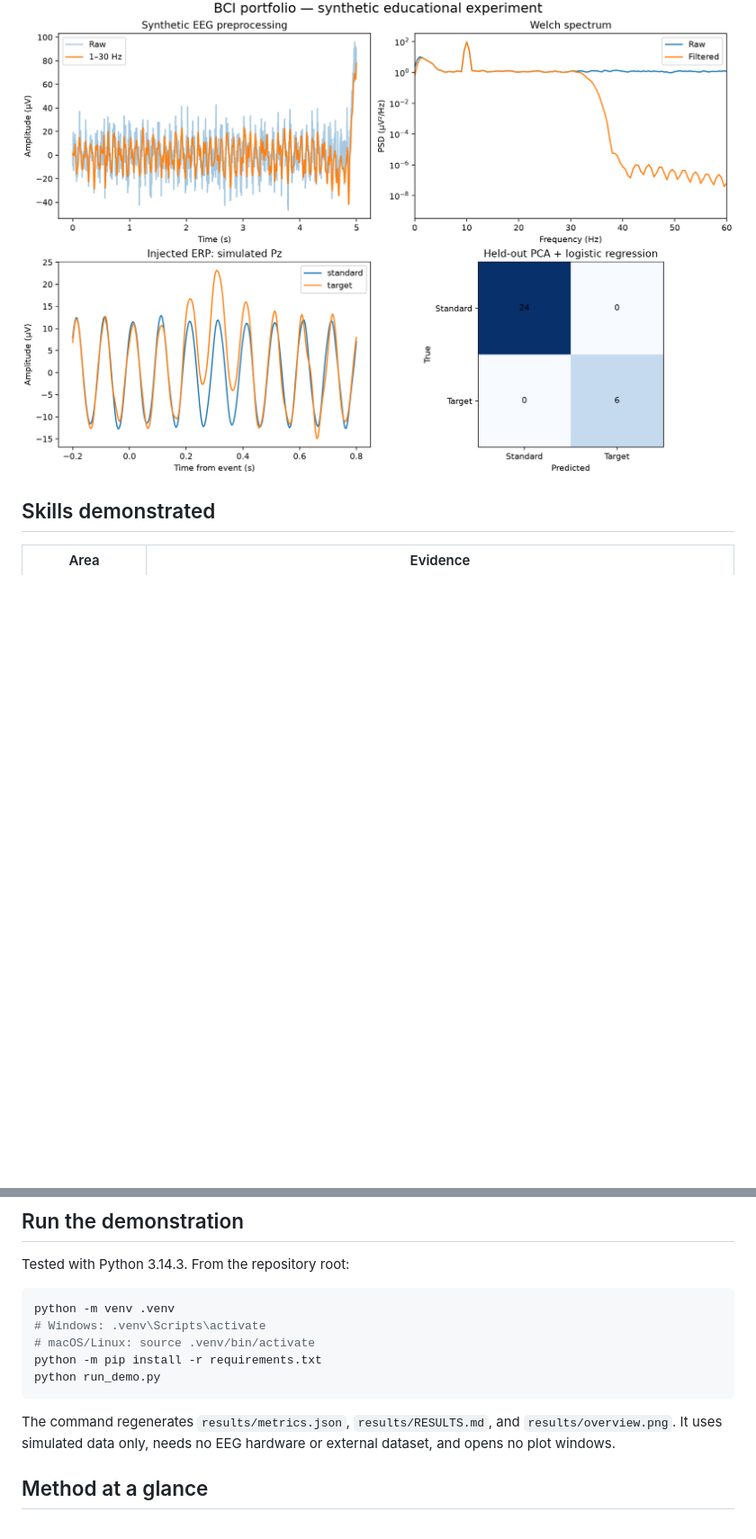
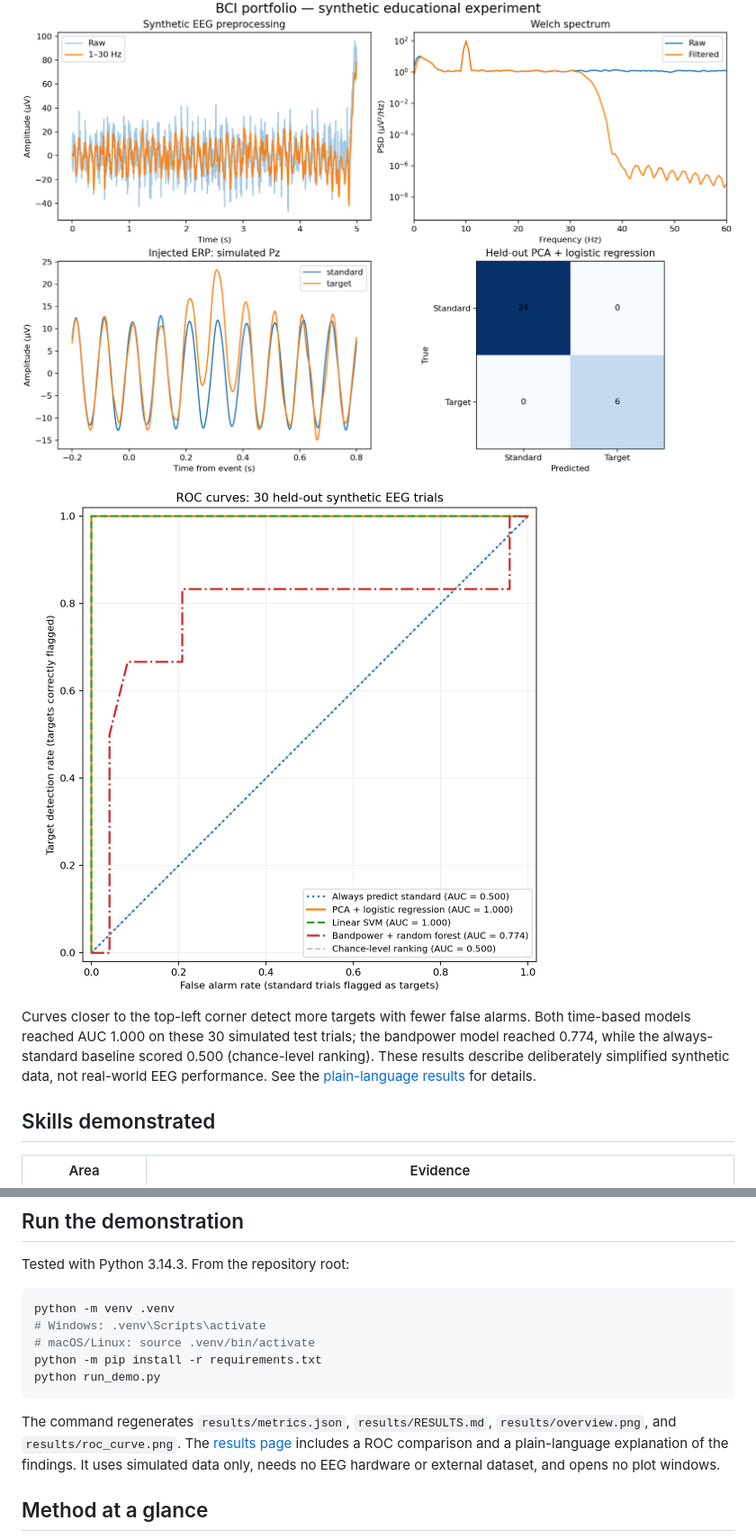
Before and after one commit to mahersheikhi/Machine-Learning-Classifier-for-Brain-Signals, a Markdown page: README.md, 2 parts joined by grey strips. Shown at 90% size. GitHub-like rendering; pictures changed too: results/overview.png, results/roc_curve.png (added); blank space fills up the shorter version.

Commit message:
Add ROC curve and plain-language results

````diff
--- a/README.md
+++ b/README.md
@@ -7,6 +7,10 @@ A practical Python project exploring how EEG-like signals move from preprocessin
 **Start here:** [Portfolio report](REPORT.md) · [Measured results](results/RESULTS.md) · [Runnable pipeline](run_demo.py) · [Original labs](labs/)
 
 ![Synthetic EEG processing and classification](results/overview.png)
+
+![ROC curves comparing four models on 30 held-out synthetic EEG trials](results/roc_curve.png)
+
+Curves closer to the top-left corner detect more targets with fewer false alarms. Both time-based models reached AUC 1.000 on these 30 simulated test trials; the bandpower model reached 0.774, while the always-standard baseline scored 0.500 (chance-level ranking). These results describe deliberately simplified synthetic data, not real-world EEG performance. See the [plain-language results](results/RESULTS.md#results-in-plain-language) for details.
 
 ## Skills demonstrated
 
@@ -30,7 +34,7 @@ python -m pip install -r requirements.txt
 python run_demo.py
 ```
 
-The command regenerates `results/metrics.json`, `results/RESULTS.md`, and `results/overview.png`. It uses simulated data only, needs no EEG hardware or external dataset, and opens no plot windows.
+The command regenerates `results/metrics.json`, `results/RESULTS.md`, `results/overview.png`, and `results/roc_curve.png`. The [results page](results/RESULTS.md) includes a ROC comparison and a plain-language explanation of the findings. It uses simulated data only, needs no EEG hardware or external dataset, and opens no plot windows.
 
 ## Method at a glance
 
````
Also changed, not shown: REPORT.md (+4 -0 lines), results/RESULTS.md (+10 -0 lines), 2 other files.
